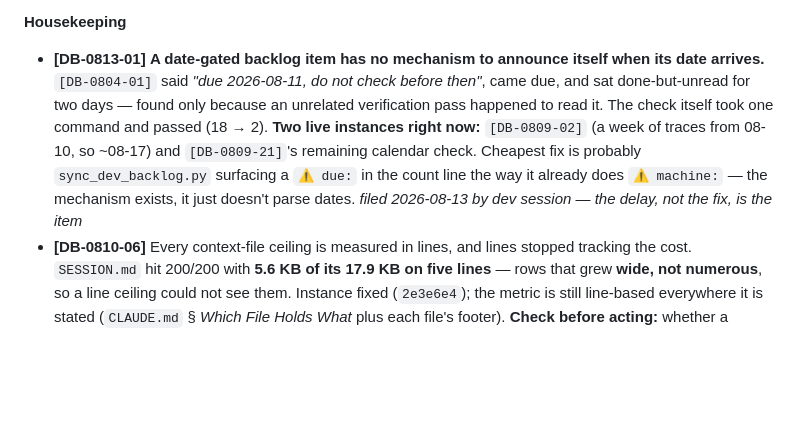
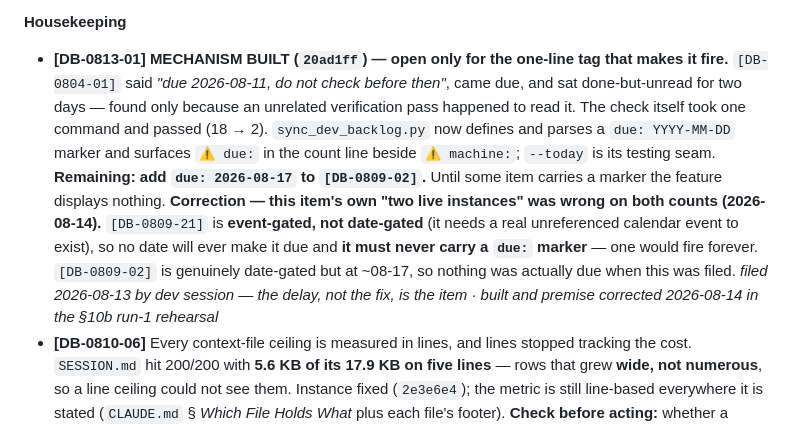
Before and after one commit to MikeApex/metatron, a Markdown page: DEV_BACKLOG.md, the part around the change. Rendered like a GitHub page; blank space fills up the shorter version.

```diff
--- a/DEV_BACKLOG.md
+++ b/DEV_BACKLOG.md
@@ -484,14 +484,20 @@ so this is not a parallel track to pick from when a `Now` item is time-gated.
   console lag. Not retroactive — turning it on now only helps the next anomaly.
 
 **Housekeeping**
-- **[DB-0813-01]** **A date-gated backlog item has no mechanism to announce itself when its date
-  arrives.** `[DB-0804-01]` said *"due 2026-08-11, do not check before then"*, came due, and sat
+- **[DB-0813-01]** **MECHANISM BUILT (`20ad1ff`) — open only for the one-line tag that makes it
+  fire.** `[DB-0804-01]` said *"due 2026-08-11, do not check before then"*, came due, and sat
   done-but-unread for two days — found only because an unrelated verification pass happened to
-  read it. The check itself took one command and passed (18 → 2). **Two live instances right now:**
-  `[DB-0809-02]` (a week of traces from 08-10, so ~08-17) and `[DB-0809-21]`'s remaining
-  calendar check. Cheapest fix is probably `sync_dev_backlog.py` surfacing a `⚠ due:` in the count
-  line the way it already does `⚠ machine:` — the mechanism exists, it just doesn't parse dates.
-  *filed 2026-08-13 by dev session — the delay, not the fix, is the item*
+  read it. The check itself took one command and passed (18 → 2). `sync_dev_backlog.py` now
+  defines and parses a `due: YYYY-MM-DD` marker and surfaces `⚠ due:` in the count line beside
+  `⚠ machine:`; `--today` is its testing seam. **Remaining: add `due: 2026-08-17` to
+  `[DB-0809-02]`.** Until some item carries a marker the feature displays nothing.
+  **Correction — this item's own "two live instances" was wrong on both counts (2026-08-14).**
+  `[DB-0809-21]` is **event-gated, not date-gated** (it needs a real unreferenced calendar event
+  to exist), so no date will ever make it due and **it must never carry a `due:` marker** — one
+  would fire forever. `[DB-0809-02]` is genuinely date-gated but at ~08-17, so nothing was
+  actually due when this was filed.
+  *filed 2026-08-13 by dev session — the delay, not the fix, is the item · built and premise
+  corrected 2026-08-14 in the §10b run-1 rehearsal*
 - **[DB-0810-06]** Every context-file ceiling is measured in lines, and lines stopped tracking the
   cost. `SESSION.md` hit 200/200 with **5.6 KB of its 17.9 KB on five lines** — rows that grew
   **wide, not numerous**, so a line ceiling could not see them. Instance fixed (`2e3e6e4`); the
```
Also changed, not shown: SESSION.md (+24 -24 lines), archive/plans/next_session_prompt_2026-08-14b_throughput_10b_run2.md (+5 -0 lines).
